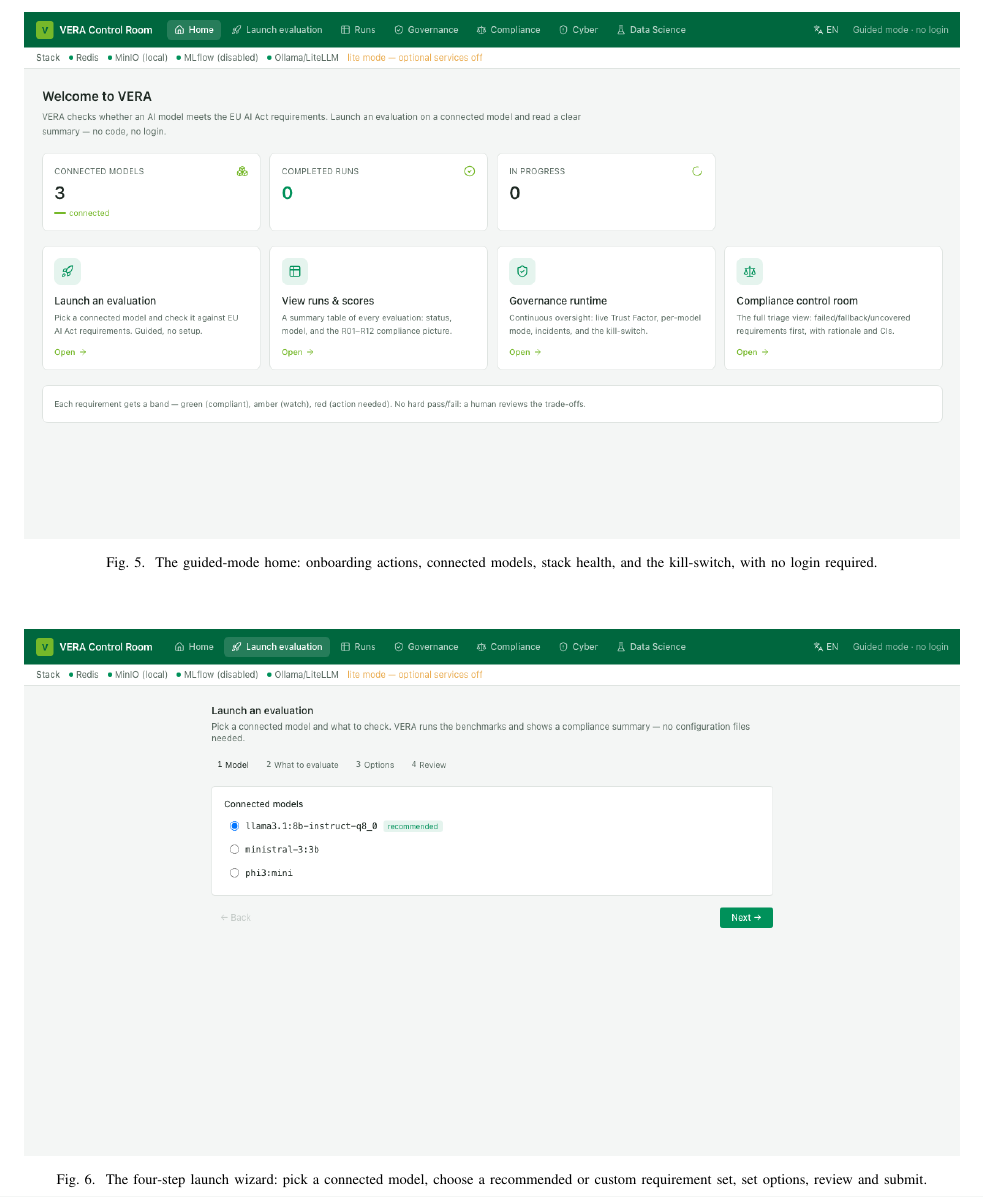
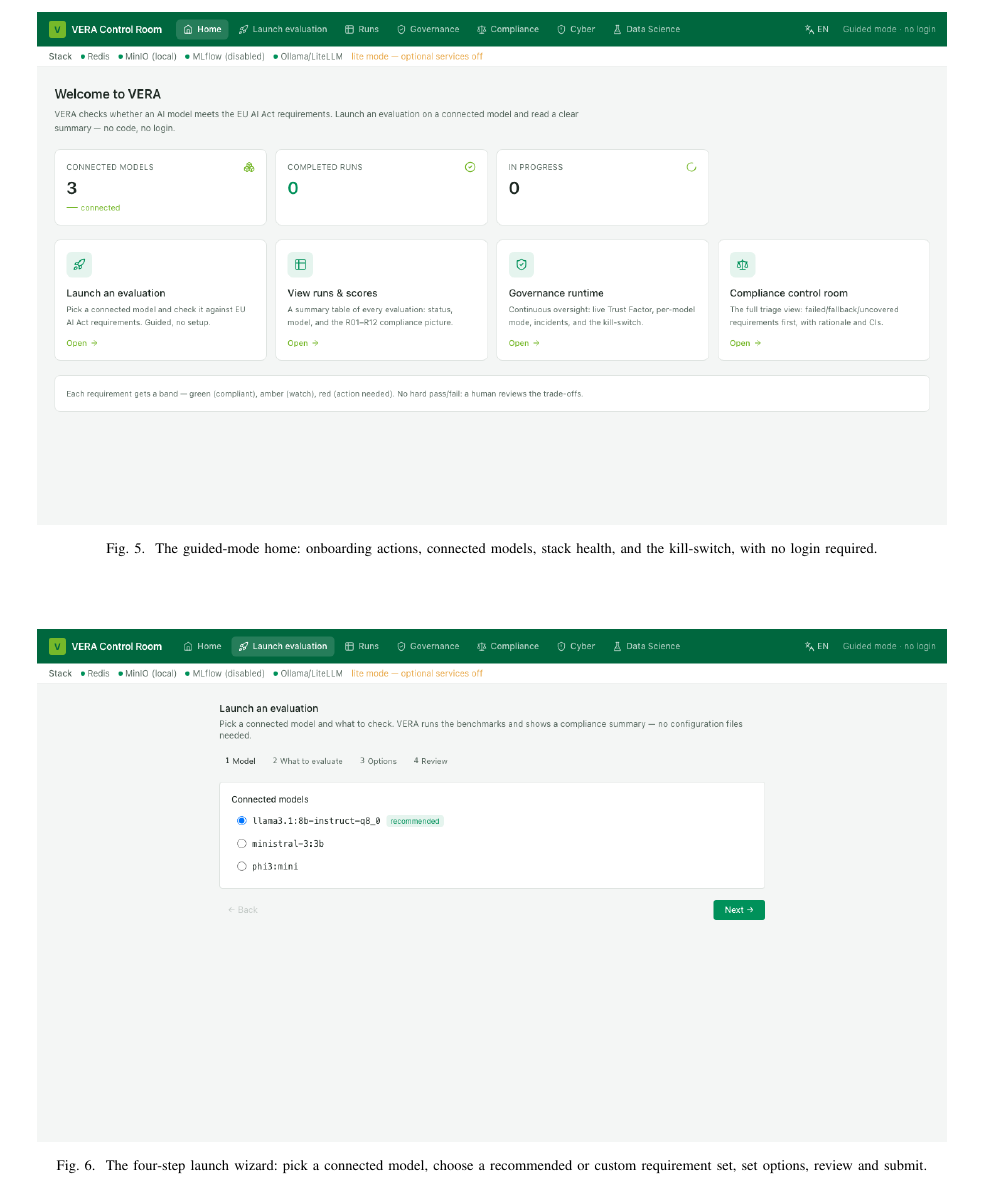
Before and after one commit to Rqbln/VERA, a LaTeX paper (manuscript/main.tex): part of page 11 of 13 before the commit and part of page 11 of 12 after it, cut so that both start at the same text. Compiled offline with pdfLaTeX; a missing font is replaced by an installed copy or a similar font; a LaTeX package or settings file that is missing is left out.

Commit message:
paper: two appendix screenshots per page (height cap 0.42\textheight; 12pp total)

```diff
--- a/manuscript/main.tex
+++ b/manuscript/main.tex
@@ -650,14 +650,14 @@ Both reuse the inference path's runners and catalog.
 
 \begin{figure*}[p]
   \centering
-  \includegraphics[width=\textwidth,height=0.92\textheight,keepaspectratio]{figures/shot_home.png}
+  \includegraphics[width=\textwidth,height=0.42\textheight,keepaspectratio]{figures/shot_home.png}
   \caption{The guided-mode home: onboarding actions, connected models, stack health, and the kill-switch, with no login required.}
   \label{fig:app-home}
 \end{figure*}
 
 \begin{figure*}[p]
   \centering
-  \includegraphics[width=\textwidth,height=0.92\textheight,keepaspectratio]{figures/shot_wizard.png}
+  \includegraphics[width=\textwidth,height=0.42\textheight,keepaspectratio]{figures/shot_wizard.png}
   \caption{The four-step launch wizard: pick a connected model, choose a recommended or custom requirement set, set options, review and submit.}
   \label{fig:app-wizard}
 \end{figure*}
```
Also changed, not shown: manuscript/main.tex (4 more changed lines).
